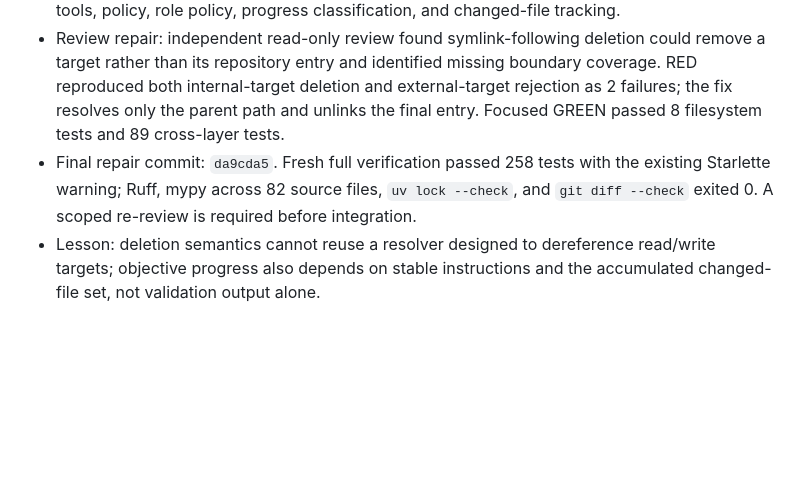
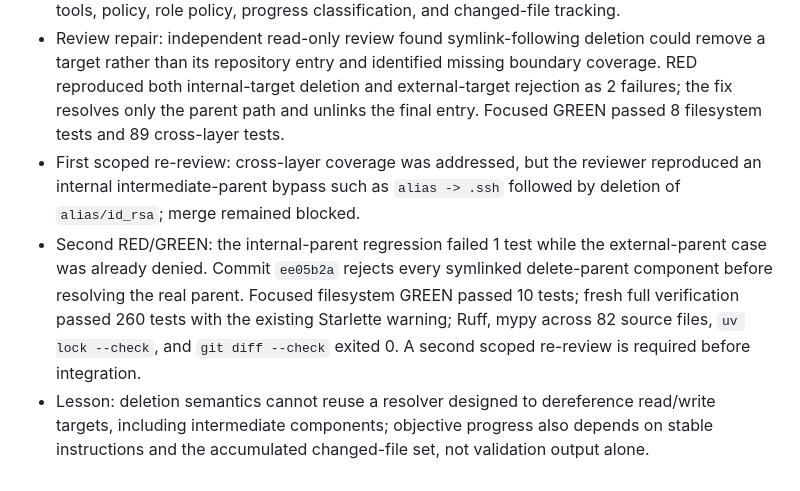
Before and after one commit to Insouciant21/613-coding, a Markdown page: AGENT_LOG.md, the part around the change. Drawn GitHub-style; blank space fills up the shorter version.

Commit message:
docs: record delete symlink repair

```diff
--- a/AGENT_LOG.md
+++ b/AGENT_LOG.md
@@ -628,5 +628,6 @@ Chronological evidence log for the 613 Coding project. Entries are appended afte
 - Target evidence: real-provider run `46ec4663-1c43-41e7-95d7-ce31f3b7d489` reached `completed/success`; its automatic verifier exited 0. Independent frontend/API tests, TypeScript typecheck, Ruff, mypy, and diff check passed. This is product evidence, not a substitute for the harness tests.
 - Implementation: `80f6c85` adds a stable coding-worker system message, configured-mode inheritance for CLI-created runs, and an agent-visible `delete_file` integrated with repository tools, policy, role policy, progress classification, and changed-file tracking.
 - Review repair: independent read-only review found symlink-following deletion could remove a target rather than its repository entry and identified missing boundary coverage. RED reproduced both internal-target deletion and external-target rejection as 2 failures; the fix resolves only the parent path and unlinks the final entry. Focused GREEN passed 8 filesystem tests and 89 cross-layer tests.
-- Final repair commit: `da9cda5`. Fresh full verification passed 258 tests with the existing Starlette warning; Ruff, mypy across 82 source files, `uv lock --check`, and `git diff --check` exited 0. A scoped re-review is required before integration.
-- Lesson: deletion semantics cannot reuse a resolver designed to dereference read/write targets; objective progress also depends on stable instructions and the accumulated changed-file set, not validation output alone.
+- First scoped re-review: cross-layer coverage was addressed, but the reviewer reproduced an internal intermediate-parent bypass such as `alias -> .ssh` followed by deletion of `alias/id_rsa`; merge remained blocked.
+- Second RED/GREEN: the internal-parent regression failed 1 test while the external-parent case was already denied. Commit `ee05b2a` rejects every symlinked delete-parent component before resolving the real parent. Focused filesystem GREEN passed 10 tests; fresh full verification passed 260 tests with the existing Starlette warning; Ruff, mypy across 82 source files, `uv lock --check`, and `git diff --check` exited 0. A second scoped re-review is required before integration.
+- Lesson: deletion semantics cannot reuse a resolver designed to dereference read/write targets, including intermediate components; objective progress also depends on stable instructions and the accumulated changed-file set, not validation output alone.
```
Also changed, not shown: DELIVERY_STATUS.md (+1 -1 lines), PLAN.md (+2 -2 lines).
